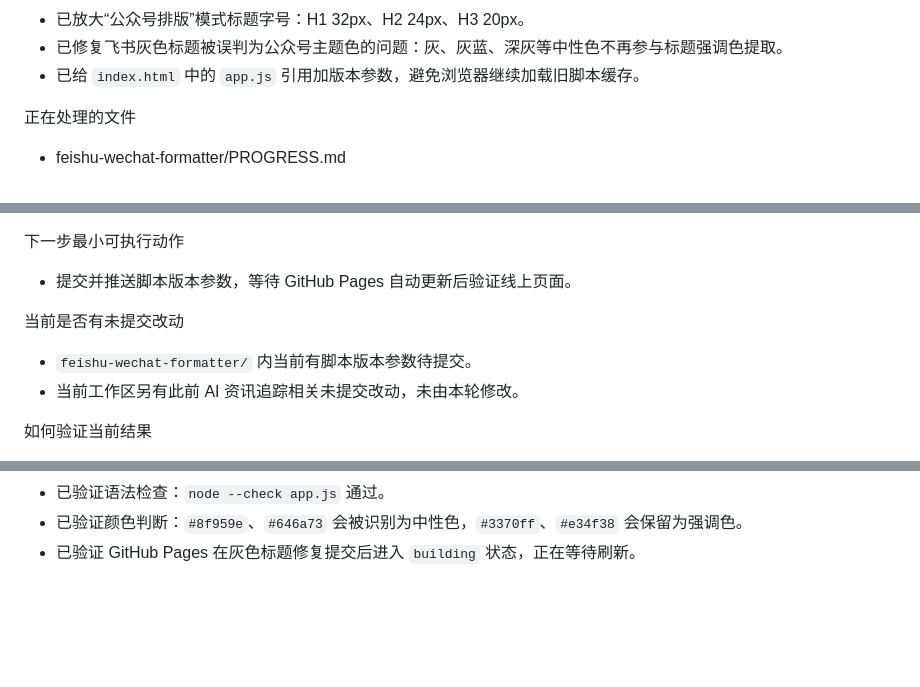
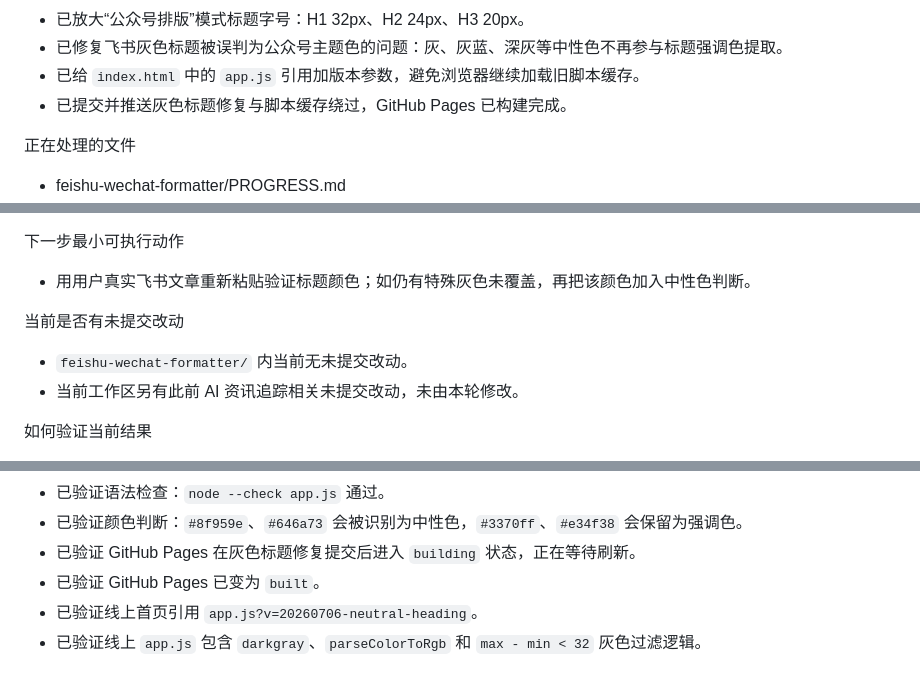
Before and after one commit to tomorrow140/feishu-wechat-formatter, a Markdown page: PROGRESS.md, 3 parts joined by grey strips. Rendered like a GitHub page; blank space fills up the shorter version.

Commit message:
docs: record neutral heading fix

```diff
--- a/PROGRESS.md
+++ b/PROGRESS.md
@@ -37,6 +37,7 @@
 - 已放大“公众号排版”模式标题字号：H1 32px、H2 24px、H3 20px。
 - 已修复飞书灰色标题被误判为公众号主题色的问题：灰、灰蓝、深灰等中性色不再参与标题强调色提取。
 - 已给 `index.html` 中的 `app.js` 引用加版本参数，避免浏览器继续加载旧脚本缓存。
+- 已提交并推送灰色标题修复与脚本缓存绕过，GitHub Pages 已构建完成。
 
 正在处理的文件
 - feishu-wechat-formatter/PROGRESS.md
@@ -62,10 +63,10 @@
 - 浏览器自动化环境中“读取剪贴板”按钮可能被权限拦截；用户手动在输入区 `Cmd+V` 是更稳的主路径。
 
 下一步最小可执行动作
-- 提交并推送脚本版本参数，等待 GitHub Pages 自动更新后验证线上页面。
+- 用用户真实飞书文章重新粘贴验证标题颜色；如仍有特殊灰色未覆盖，再把该颜色加入中性色判断。
 
 当前是否有未提交改动
-- `feishu-wechat-formatter/` 内当前有脚本版本参数待提交。
+- `feishu-wechat-formatter/` 内当前无未提交改动。
 - 当前工作区另有此前 AI 资讯追踪相关未提交改动，未由本轮修改。
 
 如何验证当前结果
@@ -87,3 +88,6 @@
 - 已验证语法检查：`node --check app.js` 通过。
 - 已验证颜色判断：`#8f959e`、`#646a73` 会被识别为中性色，`#3370ff`、`#e34f38` 会保留为强调色。
 - 已验证 GitHub Pages 在灰色标题修复提交后进入 `building` 状态，正在等待刷新。
+- 已验证 GitHub Pages 已变为 `built`。
+- 已验证线上首页引用 `app.js?v=20260706-neutral-heading`。
+- 已验证线上 `app.js` 包含 `darkgray`、`parseColorToRgb` 和 `max - min < 32` 灰色过滤逻辑。
```
